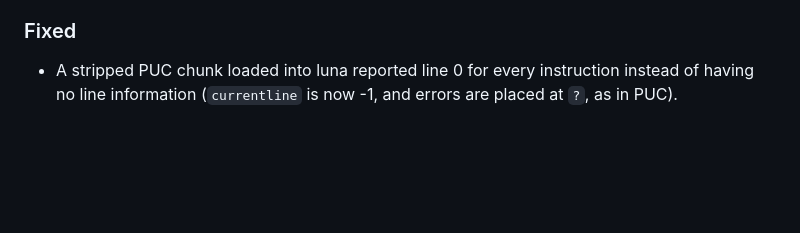
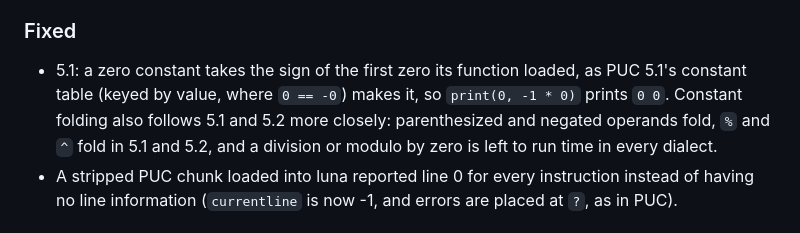
Before and after one commit to goliajp/luna, a Markdown page: CHANGELOG.md, the part around the change. GitHub-like rendering; blank space fills up the shorter version.

Commit message:
docs: note the 5.1 zero-constant fix

```diff
--- a/CHANGELOG.md
+++ b/CHANGELOG.md
@@ -62,6 +62,12 @@ optimization.
 
 ### Fixed
 
+- 5.1: a zero constant takes the sign of the first zero its function
+  loaded, as PUC 5.1's constant table (keyed by value, where `0 == -0`)
+  makes it, so `print(0, -1 * 0)` prints `0 0`. Constant folding also
+  follows 5.1 and 5.2 more closely: parenthesized and negated operands fold,
+  `%` and `^` fold in 5.1 and 5.2, and a division or modulo by zero is left
+  to run time in every dialect.
 - A stripped PUC chunk loaded into luna reported line 0 for every
   instruction instead of having no line information (`currentline` is now
   -1, and errors are placed at `?`, as in PUC).
```
